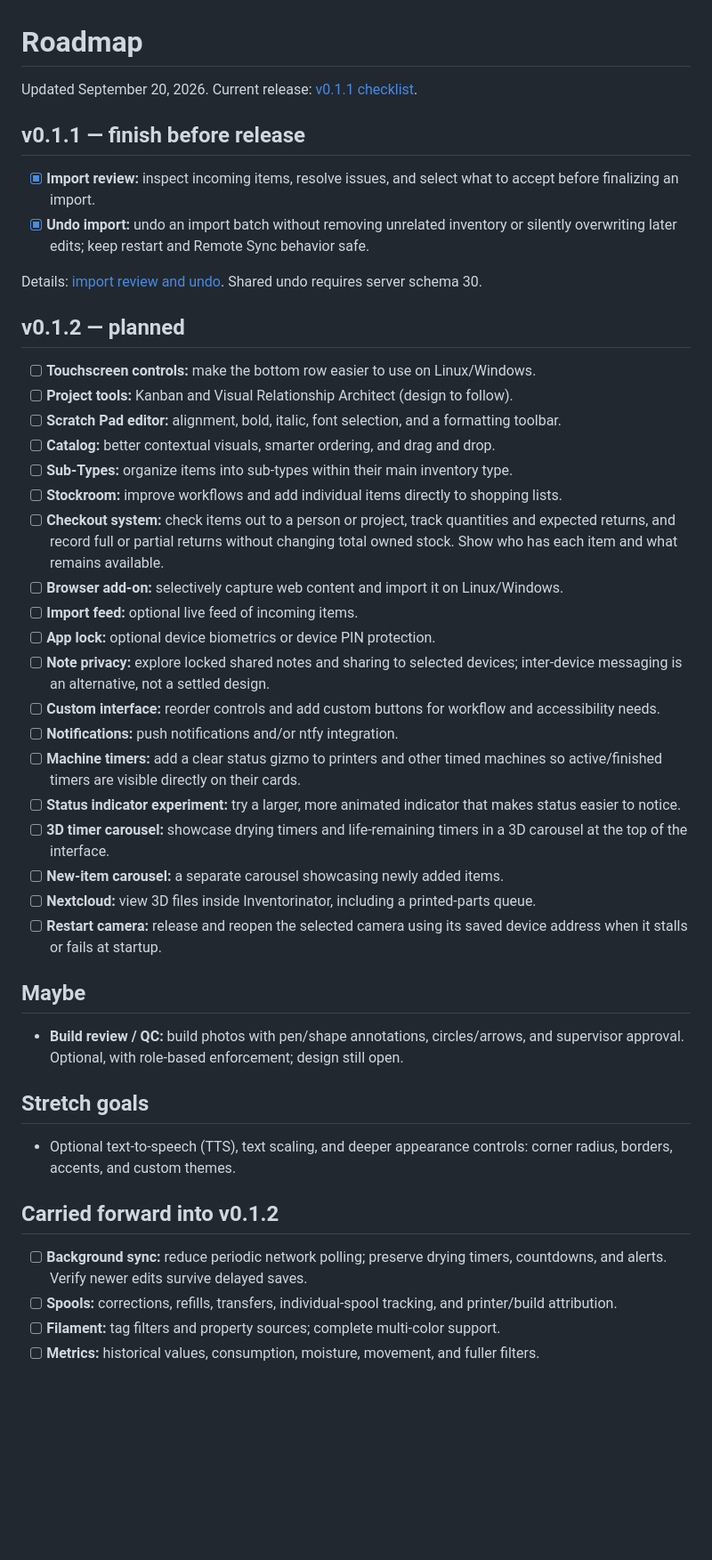
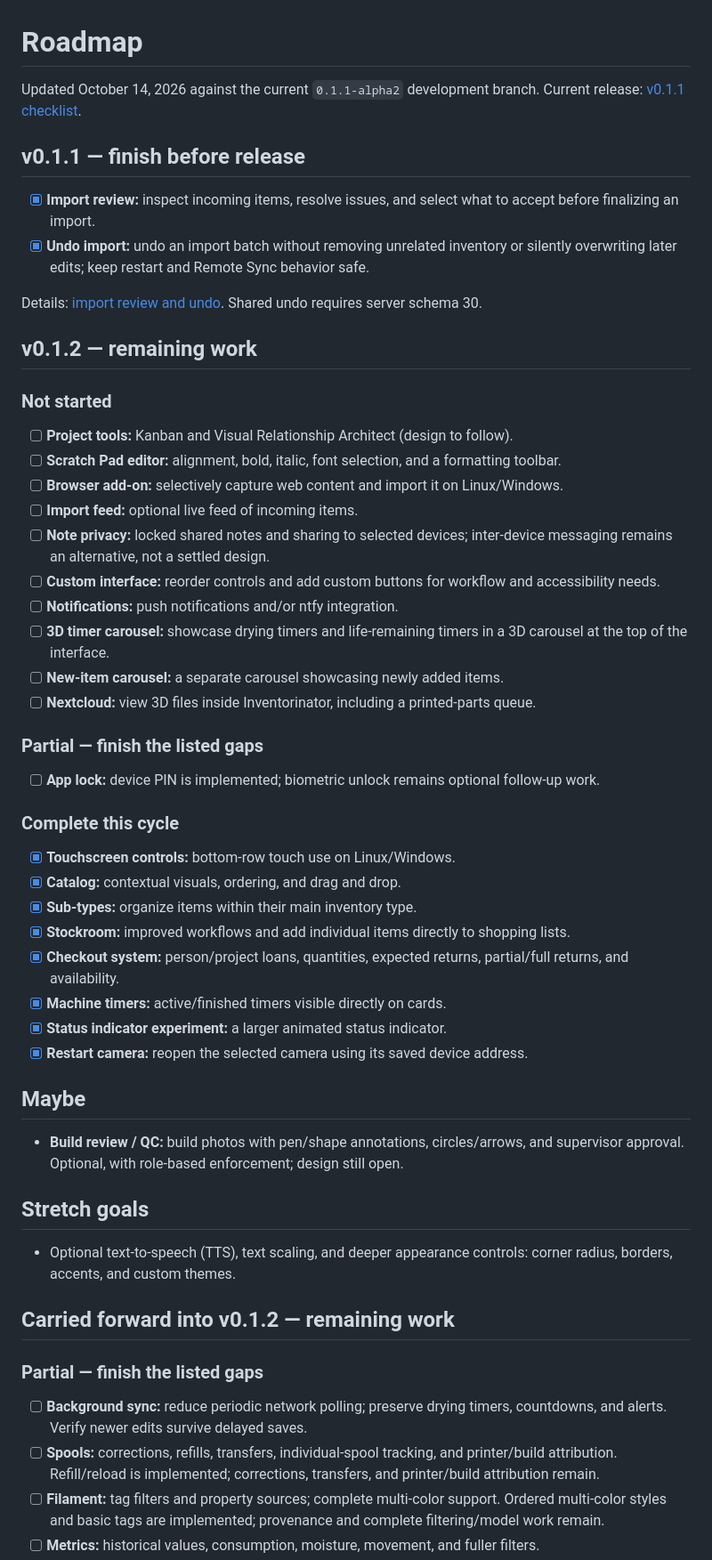
Before and after one commit to DavidThePurple/Inventorinator, a Markdown page: docs/roadmap.md, the part around one of its changes. Shown at 89% size. GitHub-like rendering; blank space fills up the shorter version.

Commit message:
Update roadmap implementation status

```diff
--- a/docs/roadmap.md
+++ b/docs/roadmap.md
@@ -1,6 +1,7 @@
 # Roadmap
 
-Updated September 20, 2026. Current release: [v0.1.1 checklist](release-checklist.md).
+Updated October 14, 2026 against the current `0.1.1-alpha2` development
+branch. Current release: [v0.1.1 checklist](release-checklist.md).
 
 ## v0.1.1 — finish before release
 
@@ -9,27 +10,35 @@ Updated September 20, 2026. Current release: [v0.1.1 checklist](release-checklis
 
 Details: [import review and undo](import-review-and-undo.md). Shared undo requires server schema 30.
 
-## v0.1.2 — planned
+## v0.1.2 — remaining work
 
-- [ ] **Touchscreen controls:** make the bottom row easier to use on Linux/Windows.
+### Not started
+
 - [ ] **Project tools:** Kanban and Visual Relationship Architect (design to follow).
 - [ ] **Scratch Pad editor:** alignment, bold, italic, font selection, and a formatting toolbar.
-- [ ] **Catalog:** better contextual visuals, smarter ordering, and drag and drop.
-- [ ] **Sub-Types:** organize items into sub-types within their main inventory type.
-- [ ] **Stockroom:** improve workflows and add individual items directly to shopping lists.
-- [ ] **Checkout system:** check items out to a person or project, track quantities and expected returns, and record full or partial returns without changing total owned stock. Show who has each item and what remains available.
 - [ ] **Browser add-on:** selectively capture web content and import it on Linux/Windows.
 - [ ] **Import feed:** optional live feed of incoming items.
-- [ ] **App lock:** optional device biometrics or device PIN protection.
-- [ ] **Note privacy:** explore locked shared notes and sharing to selected devices; inter-device messaging is an alternative, not a settled design.
+- [ ] **Note privacy:** locked shared notes and sharing to selected devices; inter-device messaging remains an alternative, not a settled design.
 - [ ] **Custom interface:** reorder controls and add custom buttons for workflow and accessibility needs.
 - [ ] **Notifications:** push notifications and/or ntfy integration.
-- [ ] **Machine timers:** add a clear status gizmo to printers and other timed machines so active/finished timers are visible directly on their cards.
-- [ ] **Status indicator experiment:** try a larger, more animated indicator that makes status easier to notice.
 - [ ] **3D timer carousel:** showcase drying timers and life-remaining timers in a 3D carousel at the top of the interface.
 - [ ] **New-item carousel:** a separate carousel showcasing newly added items.
 - [ ] **Nextcloud:** view 3D files inside Inventorinator, including a printed-parts queue.
-- [ ] **Restart camera:** release and reopen the selected camera using its saved device address when it stalls or fails at startup.
+
+### Partial — finish the listed gaps
+
+- [ ] **App lock:** device PIN is implemented; biometric unlock remains optional follow-up work.
+
+### Complete this cycle
+
+- [x] **Touchscreen controls:** bottom-row touch use on Linux/Windows.
+- [x] **Catalog:** contextual visuals, ordering, and drag and drop.
+- [x] **Sub-types:** organize items within their main inventory type.
+- [x] **Stockroom:** improved workflows and add individual items directly to shopping lists.
+- [x] **Checkout system:** person/project loans, quantities, expected returns, partial/full returns, and availability.
+- [x] **Machine timers:** active/finished timers visible directly on cards.
+- [x] **Status indicator experiment:** a larger animated status indicator.
+- [x] **Restart camera:** reopen the selected camera using its saved device address.
 
 ## Maybe
 
@@ -39,9 +48,11 @@ Details: [import review and undo](import-review-and-undo.md). Shared undo requir
 
 - Optional text-to-speech (TTS), text scaling, and deeper appearance controls: corner radius, borders, accents, and custom themes.
 
-## Carried forward into v0.1.2
+## Carried forward into v0.1.2 — remaining work
+
+### Partial — finish the listed gaps
 
 - [ ] **Background sync:** reduce periodic network polling; preserve drying timers, countdowns, and alerts. Verify newer edits survive delayed saves.
-- [ ] **Spools:** corrections, refills, transfers, individual-spool tracking, and printer/build attribution.
-- [ ] **Filament:** tag filters and property sources; complete multi-color support.
+- [ ] **Spools:** corrections, refills, transfers, individual-spool tracking, and printer/build attribution. Refill/reload is implemented; corrections, transfers, and printer/build attribution remain.
+- [ ] **Filament:** tag filters and property sources; complete multi-color support. Ordered multi-color styles and basic tags are implemented; provenance and complete filtering/model work remain.
 - [ ] **Metrics:** historical values, consumption, moisture, movement, and fuller filters.
```
Also changed, not shown: other parts of docs/roadmap.md (+6 -3 lines).
